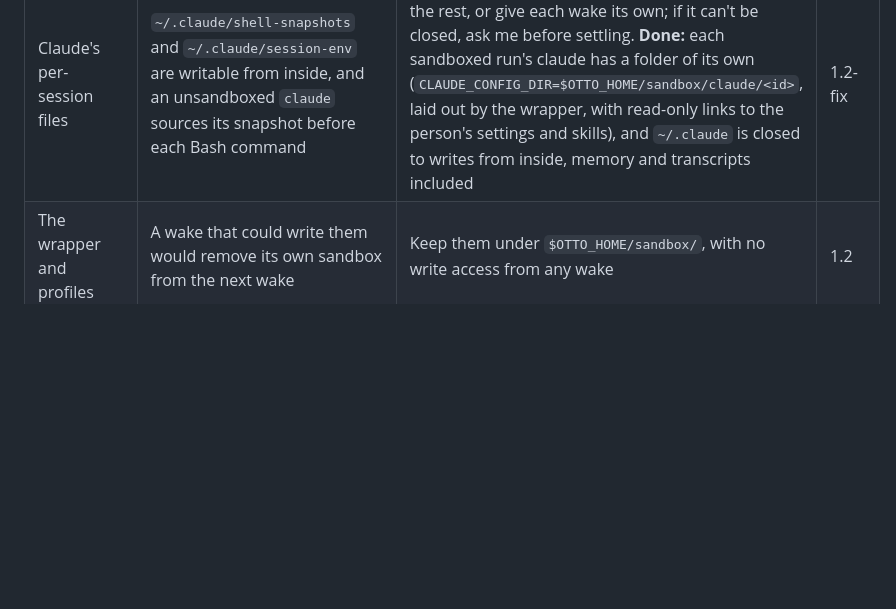
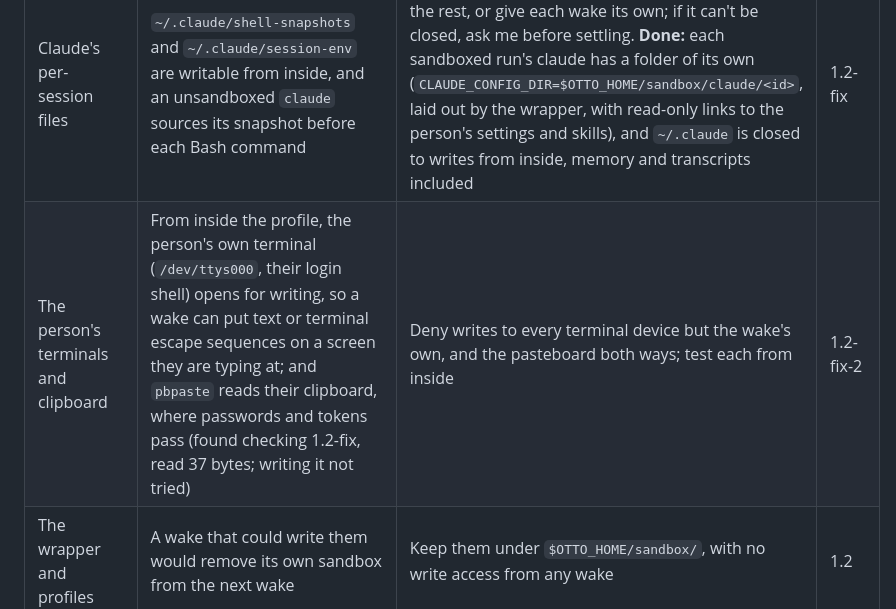
Before and after one commit to thejosh00/otto, a Markdown page: plans/v3.md, the part around the change. GitHub-like rendering; blank space fills up the shorter version.

Commit message:
plans: the person's terminals and clipboard, found checking 1.2-fix
Co-Authored-By: Claude Opus 5.5 <noreply@anthropic.com>

```diff
--- a/plans/v3.md
+++ b/plans/v3.md
@@ -246,6 +246,7 @@ Filesystem rules alone aren't enough. Each of these gets past a naive profile, a
 | Links in its own run directory | A wake can replace a file in its run directory with a link, and `otto` outside the sandbox follows it: `otto wake` appended to a linked `journal.jsonl`, including a refusal quoting the wake's own `launcher.kind`, so text of the wake's choosing reached a file it can't write (found checking 1.2; a scratch `~/.zshenv` sourced it and ran it) | `otto` outside the sandbox never follows a link inside a run directory, refusing and saying so, and doesn't copy a wake's text unquoted into a refusal | 1.2-fix |
 | Tool caches that outside builds run | `~/.cargo/registry`, `~/.npm/_npx`, `~/.bun/install/cache`, `~/.cache/uv` and `~/.cache/oh-my-zsh` are writable from inside, and a later unsandboxed build or shell runs what's there: a changed `build.rs` in the registry ran in a fresh outside `cargo build` (found checking 1.2, scratch `CARGO_HOME`). D2's install builds outside the sandbox, so this reaches it | Each sandboxed wake gets caches of its own that nothing outside reads; the shared ones are read-only | 1.2-fix |
 | Claude's per-session files | `~/.claude/shell-snapshots` and `~/.claude/session-env` are writable from inside, and an unsandboxed `claude` sources its snapshot before each Bash command | Find what `claude` needs there and deny writes to the rest, or give each wake its own; if it can't be closed, ask me before settling. **Done:** each sandboxed run's claude has a folder of its own (`CLAUDE_CONFIG_DIR=$OTTO_HOME/sandbox/claude/<id>`, laid out by the wrapper, with read-only links to the person's settings and skills), and `~/.claude` is closed to writes from inside, memory and transcripts included | 1.2-fix |
+| The person's terminals and clipboard | From inside the profile, the person's own terminal (`/dev/ttys000`, their login shell) opens for writing, so a wake can put text or terminal escape sequences on a screen they are typing at; and `pbpaste` reads their clipboard, where passwords and tokens pass (found checking 1.2-fix, read 37 bytes; writing it not tried) | Deny writes to every terminal device but the wake's own, and the pasteboard both ways; test each from inside | 1.2-fix-2 |
 | The wrapper and profiles | A wake that could write them would remove its own sandbox from the next wake | Keep them under `$OTTO_HOME/sandbox/`, with no write access from any wake | 1.2 |
 | Credentials in other files | The spike's profile names only `~/.ssh`, `~/.config/gh` and `~/.git-credentials`. `.netrc`, `.npmrc`, cloud keys and apps' `.env` files stay readable if present, and the network is open | Survey this machine and deny what's found | 1.2 |
 | `otto-build` installing | Its goal says to run `./install.sh`, which replaces the binary poke runs | Install from a step outside the sandbox running no model ([D2](#decisions-for-you)); deny `~/.local/bin` | 1.2, 1.5 |
```
